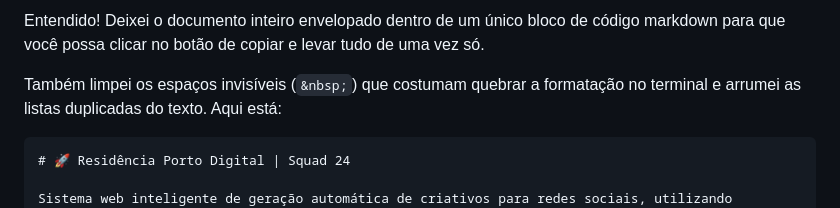
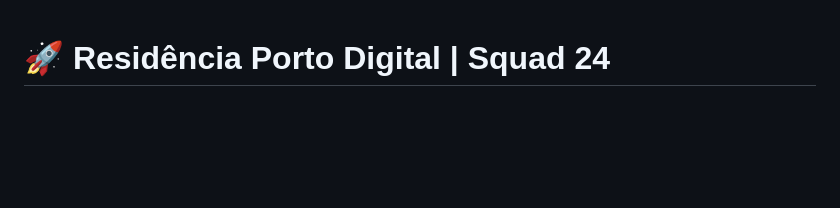
Before and after one commit to arthurwelterr/portodigital, a Markdown page: README.md, the part around one of its changes. GitHub-like rendering; blank space fills up the shorter version.

````diff
--- a/README.md
+++ b/README.md
@@ -1,8 +1,3 @@
-Entendido! Deixei o documento inteiro envelopado dentro de um único bloco de código markdown para que você possa clicar no botão de copiar e levar tudo de uma vez só.
-
-Também limpei os espaços invisíveis (`&nbsp;`) que costumam quebrar a formatação no terminal e arrumei as listas duplicadas do texto. Aqui está:
-
-```markdown
 # 🚀 Residência Porto Digital | Squad 24
 
 Sistema web inteligente de geração automática de criativos para redes sociais, utilizando **Google Gemini AI + Python + Playwright**, capaz de transformar um tema em um post visual pronto (1080x1080).
````
Also changed, not shown: other parts of README.md (+0 -4 lines).
